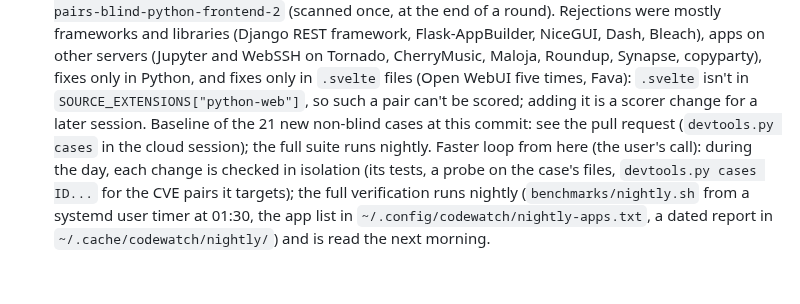
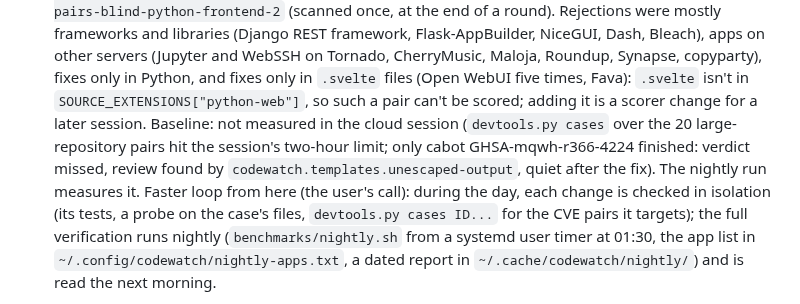
Before and after one commit to shwan-ps5/codewatch, a Markdown page: PLAN.md, the part around the change. Drawn GitHub-style; blank space fills up the shorter version.

Commit message:
PLAN.md: the second front-end batch's baseline wasn't measured in the cloud session
Co-Authored-By: Claude Opus 5.5 <noreply@anthropic.com>
Claude-Session: https://claude.ai/code/session_01FdMDK9sa3PUapPtCbVG7Zc

```diff
--- a/PLAN.md
+++ b/PLAN.md
@@ -737,8 +737,9 @@ rule):
    Flask-AppBuilder, NiceGUI, Dash, Bleach), apps on other servers (Jupyter and WebSSH on Tornado, CherryMusic,
    Maloja, Roundup, Synapse, copyparty), fixes only in Python, and fixes only in `.svelte` files (Open WebUI five
    times, Fava): `.svelte` isn't in `SOURCE_EXTENSIONS["python-web"]`, so such a pair can't be scored; adding it is
-   a scorer change for a later session. Baseline of the 21 new non-blind cases at this commit: see the pull request
-   (`devtools.py cases` in the cloud session); the full suite runs nightly.
+   a scorer change for a later session. Baseline: not measured in the cloud session (`devtools.py cases` over the
+   20 large-repository pairs hit the session's two-hour limit; only cabot GHSA-mqwh-r366-4224 finished: verdict
+   missed, review found by `codewatch.templates.unescaped-output`, quiet after the fix). The nightly run measures it.
    Faster loop from here (the user's call): during the day, each change is checked in isolation (its tests, a
    probe on the case's files, `devtools.py cases ID...` for the CVE pairs it targets); the full verification runs
    nightly (`benchmarks/nightly.sh` from a systemd user timer at 01:30, the app list in
```
